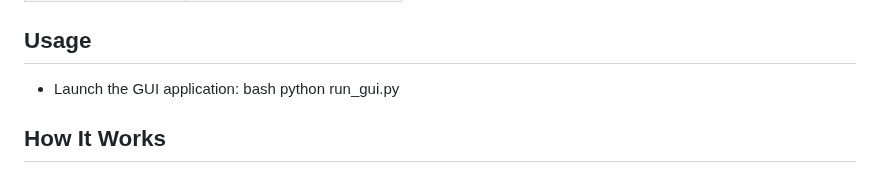
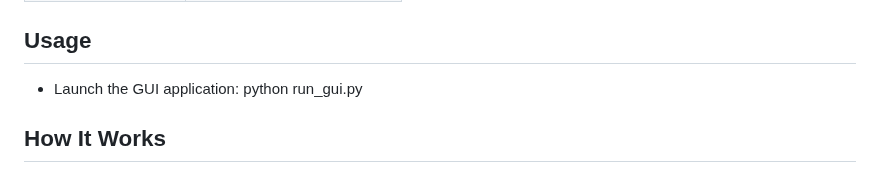
Before and after one commit to jjjohnywaffles/resume-ai, a Markdown page: README.md, the part around the change. GitHub-like rendering.

```diff
--- a/README.md
+++ b/README.md
@@ -65,9 +65,7 @@ An AI-powered resume analysis system that provides intelligent matching between
 | `run_gui.py`         | GUI entry point                     |
 
 ## Usage
-- Launch the GUI application:
-      bash
-      python run_gui.py
+- Launch the GUI application:  python run_gui.py
 
 ## How It Works
 - Upload your resume (PDF format)
```
